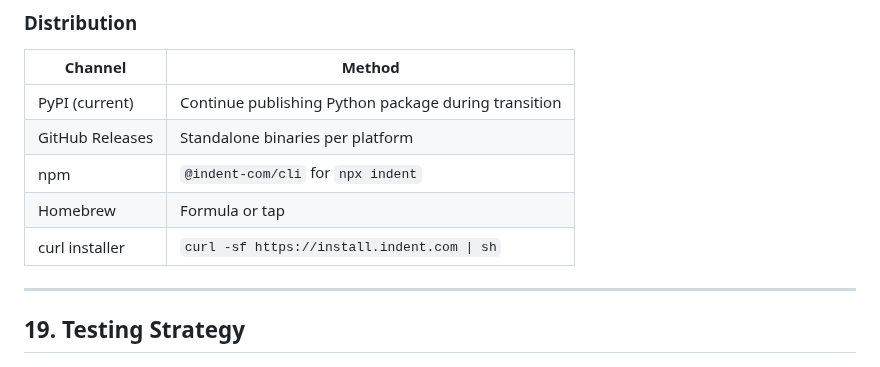
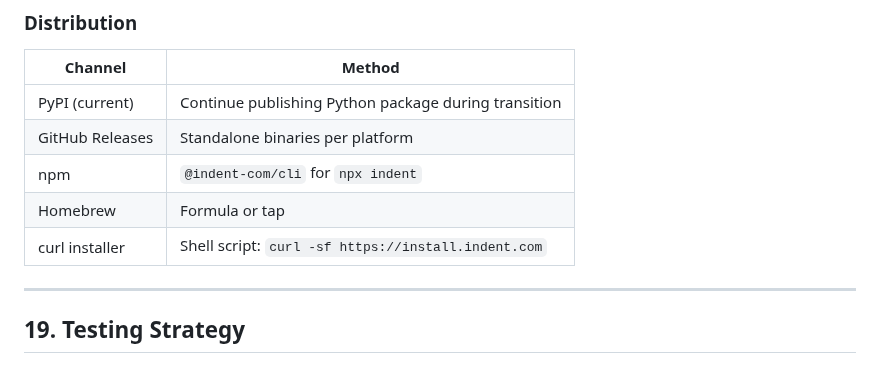
Before and after one commit to indent-com/blit, a Markdown page: docs/specs/cli.md, the part around the change. Rendered like a GitHub page.

Commit message:
Fix Distribution table — remove pipe character that broke rendering.
Generated with [Indent](https://indent.com)
Co-Authored-By: Indent <noreply@indent.com>

```diff
--- a/docs/specs/cli.md
+++ b/docs/specs/cli.md
@@ -1169,7 +1169,7 @@ interface FileMetadata {
 | GitHub Releases | Standalone binaries per platform                     |
 | npm             | `@indent-com/cli` for `npx indent`                   |
 | Homebrew        | Formula or tap                                       |
-| curl installer  | `curl -sf https://install.indent.com \| sh`          |
+| curl installer  | Shell script: `curl -sf https://install.indent.com`  |
 
 ---
 
```
